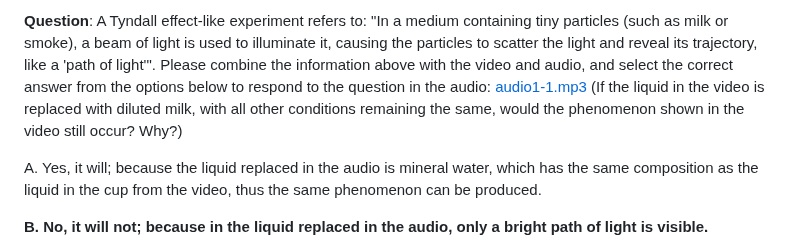
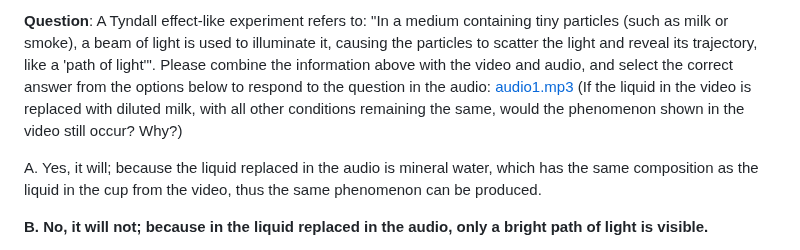
Before and after one commit to meituan-longcat/UNO-Bench, a Markdown page: README.md, the part around the change. GitHub-like rendering.

````diff
--- a/README.md
+++ b/README.md
@@ -81,7 +81,7 @@ UNO-Bench is consists of multi-choice questions and multi-step open-ended questi
 ```-->
 
 **Question**: A Tyndall effect-like experiment refers to: "In a medium containing tiny particles (such as milk or smoke), a beam of light is used to illuminate it, causing the particles to scatter the light and reveal its trajectory, like a 'path of light'". Please combine the information above with the video and audio, and select the correct answer from the options below to respond to the question in the audio:
-[audio1-1.mp3](https://github.com/user-attachments/files/23119884/audio1-1.mp3) (If the liquid in the video is replaced with diluted milk, with all other conditions remaining the same, would the phenomenon shown in the video still occur? Why?)
+[audio1.mp3](https://github.com/user-attachments/files/23119884/audio1-1.mp3) (If the liquid in the video is replaced with diluted milk, with all other conditions remaining the same, would the phenomenon shown in the video still occur? Why?)
 
 A. Yes, it will; because the liquid replaced in the audio is mineral water, which has the same composition as the liquid in the cup from the video, thus the same phenomenon can be produced.
 
````
